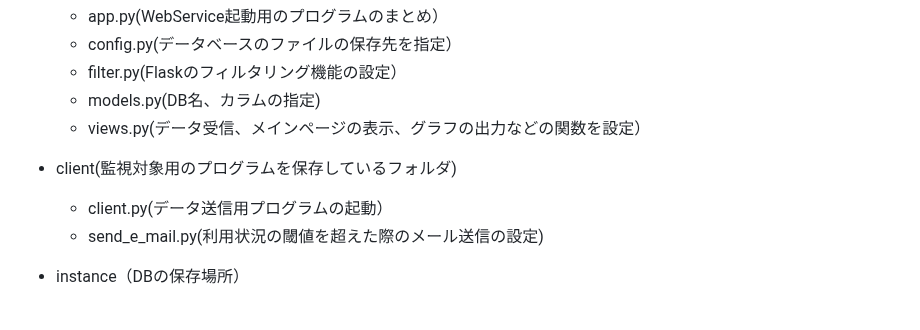
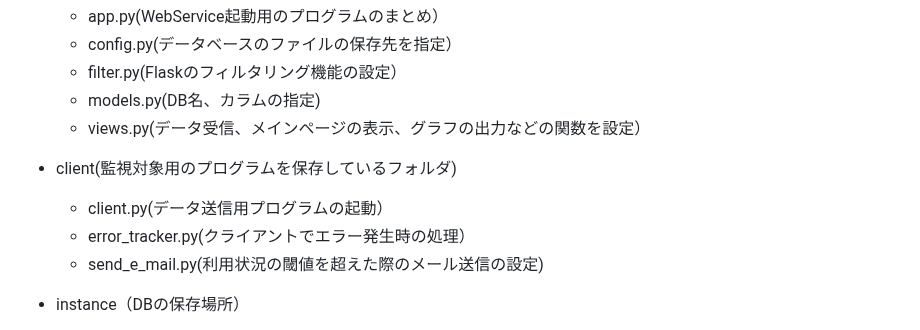
Before and after one commit to mkeiri-pc202/_server_monitoring, a Markdown page: README.md, the part around the change. Rendered like a GitHub page.

```diff
--- a/README.md
+++ b/README.md
@@ -98,6 +98,7 @@
 
 - client(監視対象用のプログラムを保存しているフォルダ)
   - client.py(データ送信用プログラムの起動）
+  - error_tracker.py(クライアントでエラー発生時の処理）
   - send_e_mail.py(利用状況の閾値を超えた際のメール送信の設定)
 
 - instance（DBの保存場所）
```
